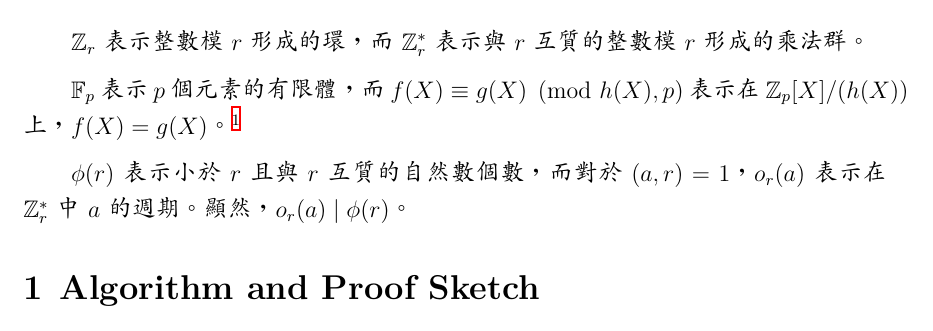
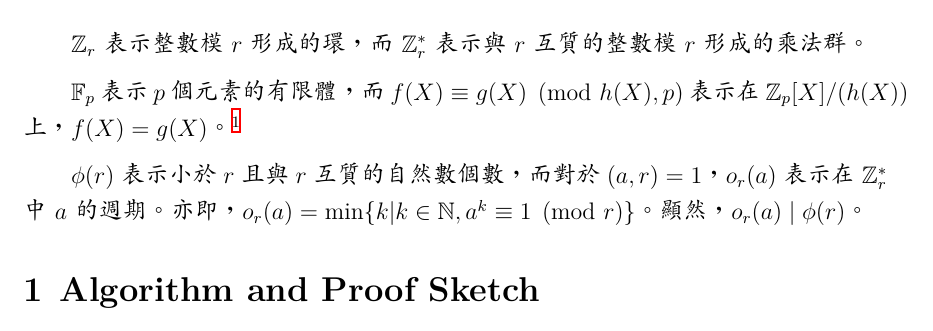
Before and after one commit to albert0liu0/PrimesInP, a LaTeX document (report.tex): part of page 2 of 10, cut so that both start at the same text. Compiled offline with XeLaTeX.

Commit message:
finish 3.0

```diff
--- a/report.tex
+++ b/report.tex
@@ -67,7 +67,7 @@
 
     $\mathbb{F}_p$表示$p$個元素的有限體，而$f(X)\equiv g(X)\pmod{h(X), p}$表示在$\mathbb{Z}_p[X]/(h(X))$上，$f(X)=g(X)$。\footnote{原論文中，作者強調$h(X)$須為不可約多項式，但論文中最常用到的是$\pmod{X^r-1, p}$，而$(X^r-1)$並非不可約多項式。}
 
-    $\phi(r)$表示小於$r$且與$r$互質的自然數個數，而對於$(a,r)=1$，$o_r(a)$表示在$\mathbb{Z}_r^*$中$a$的週期。顯然，$o_r(a)\mid\phi(r)$。
+    $\phi(r)$表示小於$r$且與$r$互質的自然數個數，而對於$(a,r)=1$，$o_r(a)$表示在$\mathbb{Z}_r^*$中$a$的週期。亦即，$o_r(a)=\min\{k|k\in\mathbb{N}, a^k\equiv 1\pmod{r}\}$。顯然，$o_r(a)\mid\phi(r)$。
 
 \section{Algorithm and Proof Sketch}
 \begin{mdframed}
```
Also changed, not shown: report.pdf, 1 other file.
